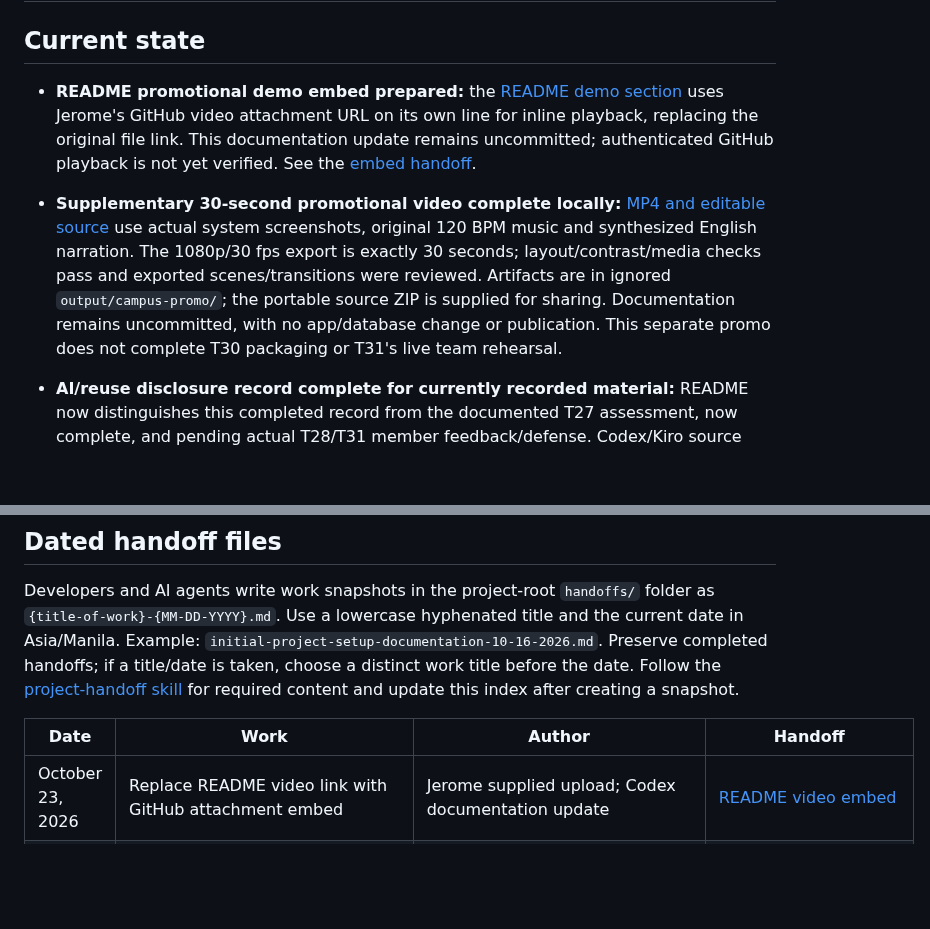
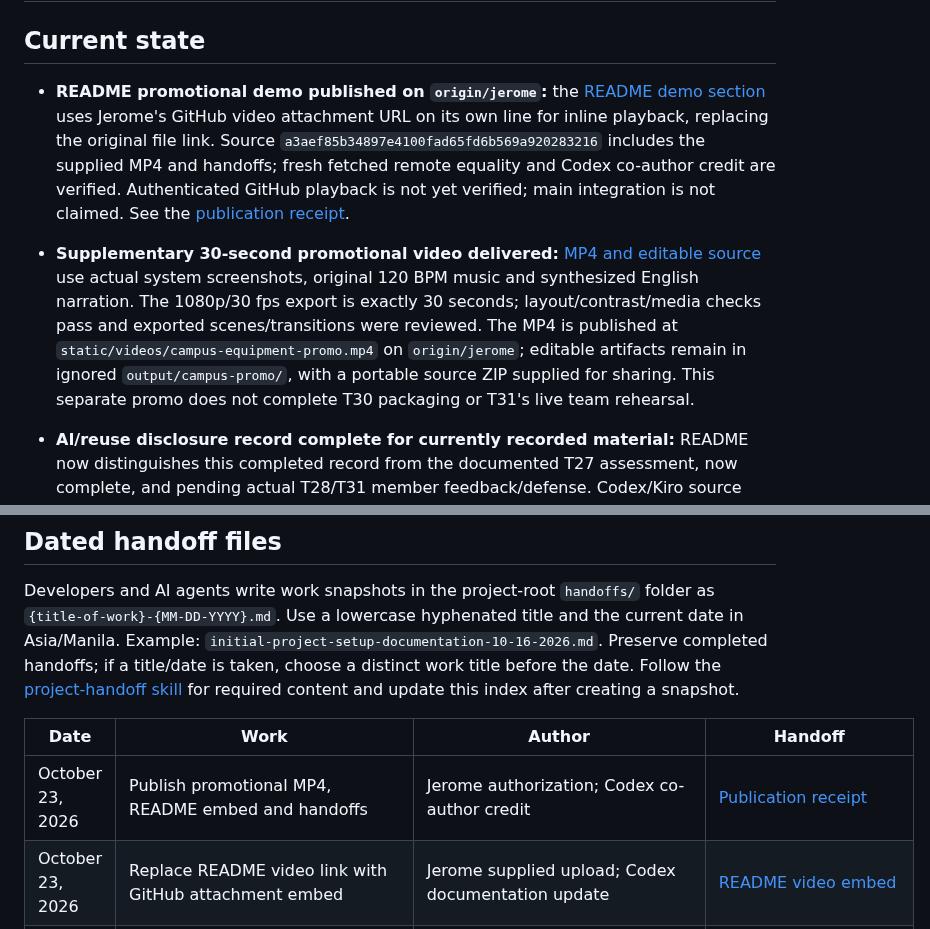
Before and after one commit to javecilla/Campus-Equipment-Borrowing-System, a Markdown page: HANDOFF.md, 2 parts joined by grey strips. GitHub-like rendering; blank space fills up the shorter version.

Commit message:
docs: record promotional demo publication
Co-authored-by: Codex <codex@openai.com>

```diff
--- a/HANDOFF.md
+++ b/HANDOFF.md
@@ -2,9 +2,9 @@
 
 ## Current state
 
-- **README promotional demo embed prepared:** the [README demo section](README.md#promotional-demo) uses Jerome's GitHub video attachment URL on its own line for inline playback, replacing the original file link. This documentation update remains uncommitted; authenticated GitHub playback is not yet verified. See the [embed handoff](handoffs/readme-promotional-demo-embed-10-23-2026.md).
+- **README promotional demo published on `origin/jerome`:** the [README demo section](README.md#promotional-demo) uses Jerome's GitHub video attachment URL on its own line for inline playback, replacing the original file link. Source `a3aef85b34897e4100fad65fd6b569a920283216` includes the supplied MP4 and handoffs; fresh fetched remote equality and Codex co-author credit are verified. Authenticated GitHub playback is not yet verified; main integration is not claimed. See the [publication receipt](handoffs/promotional-demo-publication-10-23-2026.md).
 
-- **Supplementary 30-second promotional video complete locally:** [MP4 and editable source](handoffs/campus-equipment-promotional-video-10-23-2026.md) use actual system screenshots, original 120 BPM music and synthesized English narration. The 1080p/30 fps export is exactly 30 seconds; layout/contrast/media checks pass and exported scenes/transitions were reviewed. Artifacts are in ignored `output/campus-promo/`; the portable source ZIP is supplied for sharing. Documentation remains uncommitted, with no app/database change or publication. This separate promo does not complete T30 packaging or T31's live team rehearsal.
+- **Supplementary 30-second promotional video delivered:** [MP4 and editable source](handoffs/campus-equipment-promotional-video-10-23-2026.md) use actual system screenshots, original 120 BPM music and synthesized English narration. The 1080p/30 fps export is exactly 30 seconds; layout/contrast/media checks pass and exported scenes/transitions were reviewed. The MP4 is published at `static/videos/campus-equipment-promo.mp4` on `origin/jerome`; editable artifacts remain in ignored `output/campus-promo/`, with a portable source ZIP supplied for sharing. This separate promo does not complete T30 packaging or T31's live team rehearsal.
 
 - **AI/reuse disclosure record complete for currently recorded material:** README now distinguishes this completed record from the documented T27 assessment, now complete, and pending actual T28/T31 member feedback/defense. Codex/Kiro source credit, reported Gemini asset origins, supplied evidence and license notices were checked. Both dependency tables cover current locks; the stale Python summary is corrected to 26 distributions (16 runtime/10 development), with 115 npm entries. University policy approval, exclusive image rights and final T30 asset/package checks are not inferred. Disclosure review source `994c927623ce4fd130004bd4632e114c6088ab9d` is committed/pushed on `origin/jerome`, with fresh equality and Codex credit verified; source/receipt are integrated through user-merged PR #73 at `bfc62d2`, with fresh ancestry and exact receipt/merge-tree equality verified. See the [publication/integration receipt](handoffs/ai-reuse-disclosure-publication-10-23-2026.md) and [record review](handoffs/ai-reuse-disclosure-record-review-10-23-2026.md).
 
@@ -107,6 +107,7 @@ Developers and AI agents write work snapshots in the project-root `handoffs/` fo
 
 | Date | Work | Author | Handoff |
 | --- | --- | --- | --- |
+| October 23, 2026 | Publish promotional MP4, README embed and handoffs | Jerome authorization; Codex co-author credit | [Publication receipt](handoffs/promotional-demo-publication-10-23-2026.md) |
 | October 23, 2026 | Replace README video link with GitHub attachment embed | Jerome supplied upload; Codex documentation update | [README video embed](handoffs/readme-promotional-demo-embed-10-23-2026.md) |
 | October 23, 2026 | Link supplied promotional MP4 from README | Jerome request; Codex documentation update | [README demo link](handoffs/readme-promotional-demo-link-10-23-2026.md) |
 | October 23, 2026 | Create and verify 30-second system promotional video with music and voiceover | Jerome request; Codex video/audio authoring; original system contributors retained | [Video delivery](handoffs/campus-equipment-promotional-video-10-23-2026.md) |
```
Also changed, not shown: docs/tasks.md (+1 -1 lines), handoffs/promotional-demo-publication-10-23-2026.md (added, +9 -0 lines).
